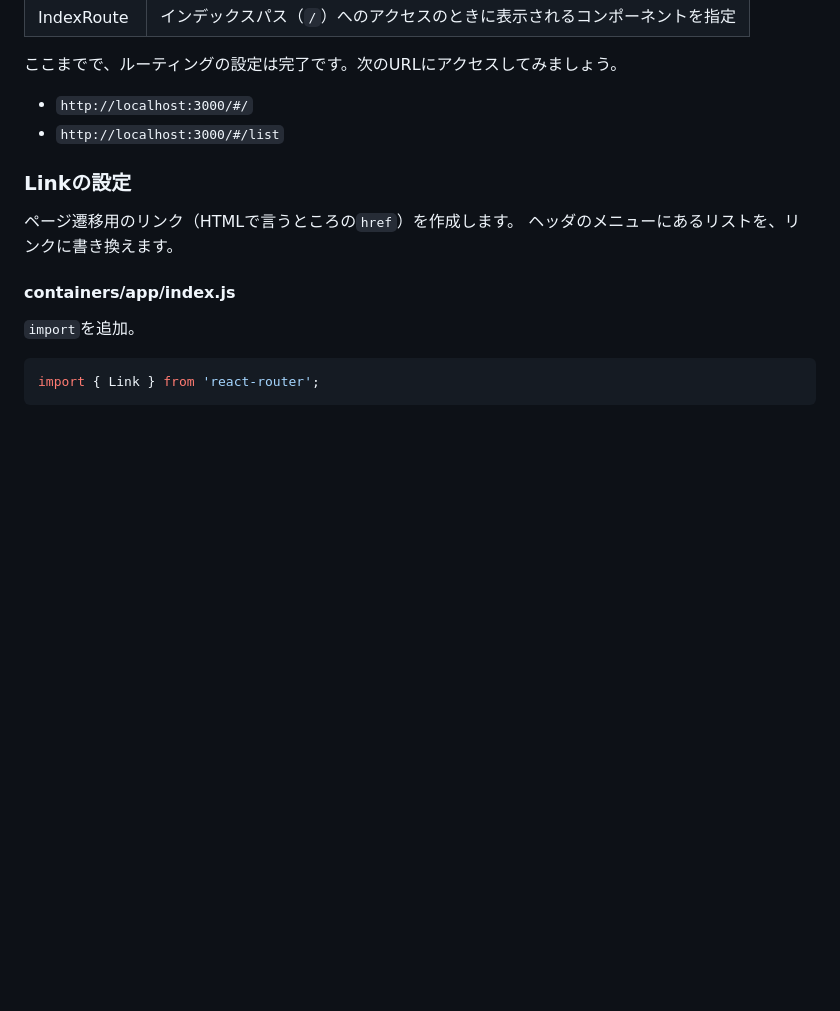
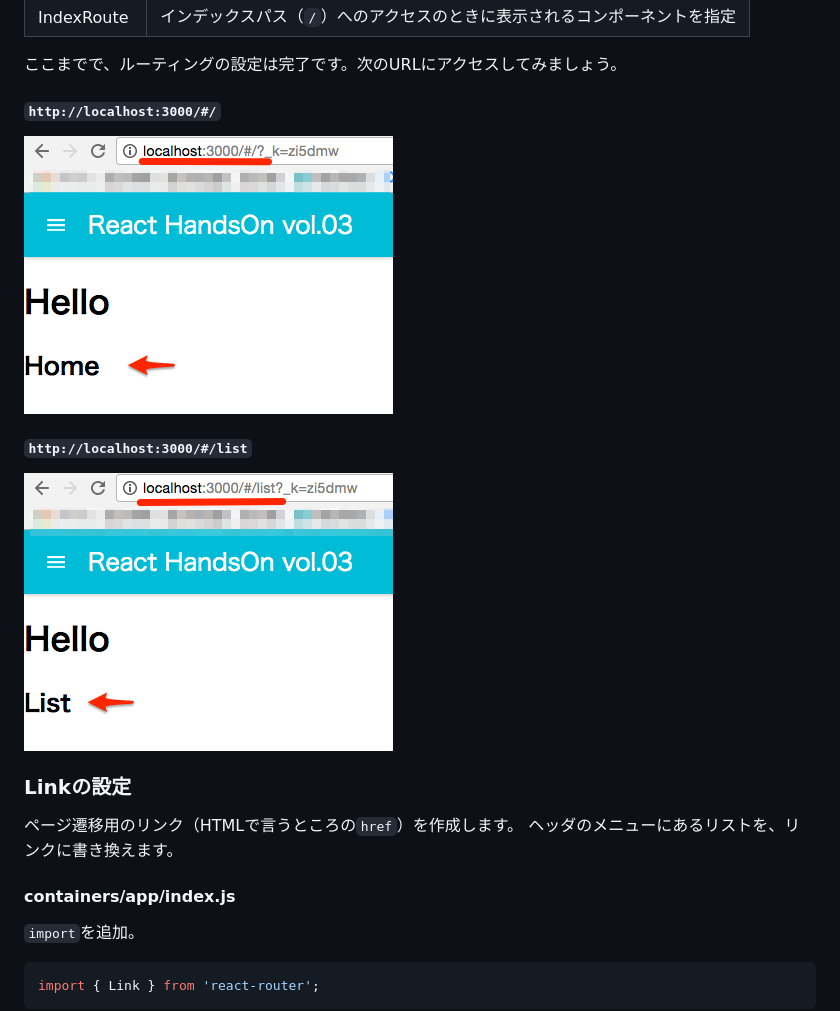
Before and after one commit to mokumoku-temple/react-handson_vol03, a Markdown page: README.md, the part around one of its changes. GitHub-like rendering; pictures changed too: images/2-1.png (added), images/2-2.png (added); blank space fills up the shorter version.

```diff
--- a/README.md
+++ b/README.md
@@ -174,8 +181,13 @@ class Root extends Component {
 
 ここまでで、ルーティングの設定は完了です。次のURLにアクセスしてみましょう。
 
-* `http://localhost:3000/#/`
-* `http://localhost:3000/#/list`
+#### `http://localhost:3000/#/`
+
+![](./images/2-1.png)
+
+#### `http://localhost:3000/#/list`
+
+![](./images/2-2.png)
 
 ### Linkの設定
 
```
Also changed, not shown: other parts of README.md (+25 -10 lines), images/1.png (renamed from images/01.png), images/4-1.png (added), images/4-2.png (added), 5 other files.
